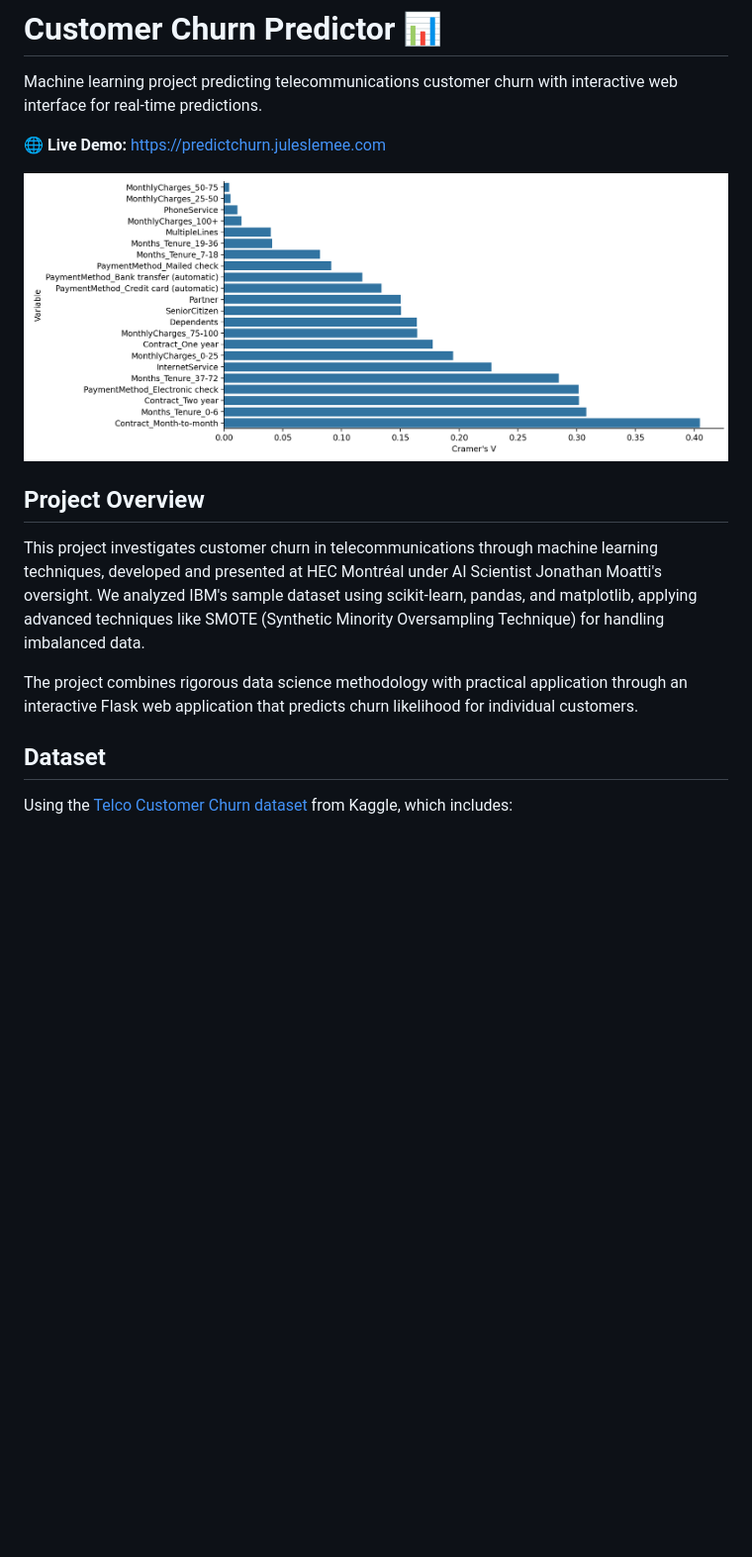
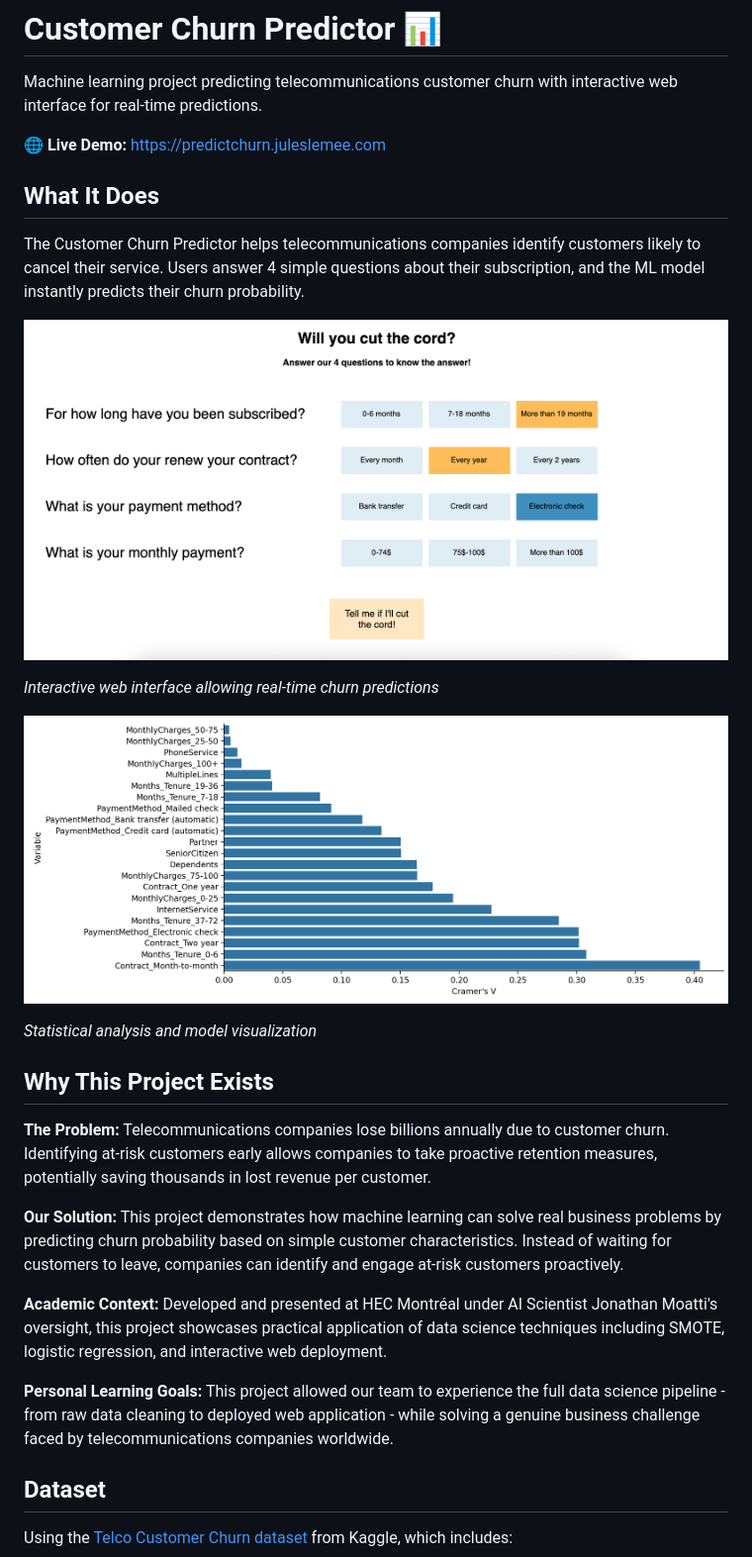
Before and after one commit to juleslemee/customer-churn-predictor, a Markdown page: README.md, the part around the change printed below. Shown: that part at 99% size. GitHub-like rendering; pictures changed too: interface.png (added); blank space fills up the shorter version.

```diff
--- a/README.md
+++ b/README.md
@@ -4,13 +4,27 @@ Machine learning project predicting telecommunications customer churn with inter
 
 **🌐 Live Demo:** https://predictchurn.juleslemee.com
 
-![Churn Analysis](20704plot.png)
+## What It Does
 
-## Project Overview
+The Customer Churn Predictor helps telecommunications companies identify customers likely to cancel their service. Users answer 4 simple questions about their subscription, and the ML model instantly predicts their churn probability.
 
-This project investigates customer churn in telecommunications through machine learning techniques, developed and presented at HEC Montréal under AI Scientist Jonathan Moatti's oversight. We analyzed IBM's sample dataset using scikit-learn, pandas, and matplotlib, applying advanced techniques like SMOTE (Synthetic Minority Oversampling Technique) for handling imbalanced data.
+![App Interface](interface.png)
 
-The project combines rigorous data science methodology with practical application through an interactive Flask web application that predicts churn likelihood for individual customers.
+*Interactive web interface allowing real-time churn predictions*
+
+![Data Analysis](20704plot.png)
+
+*Statistical analysis and model visualization*
+
+## Why This Project Exists
+
+**The Problem:** Telecommunications companies lose billions annually due to customer churn. Identifying at-risk customers early allows companies to take proactive retention measures, potentially saving thousands in lost revenue per customer.
+
+**Our Solution:** This project demonstrates how machine learning can solve real business problems by predicting churn probability based on simple customer characteristics. Instead of waiting for customers to leave, companies can identify and engage at-risk customers proactively.
+
+**Academic Context:** Developed and presented at HEC Montréal under AI Scientist Jonathan Moatti's oversight, this project showcases practical application of data science techniques including SMOTE, logistic regression, and interactive web deployment.
+
+**Personal Learning Goals:** This project allowed our team to experience the full data science pipeline - from raw data cleaning to deployed web application - while solving a genuine business challenge faced by telecommunications companies worldwide.
 
 ## Dataset
 
```
Also changed, not shown: other parts of README.md (+47 -13 lines).
